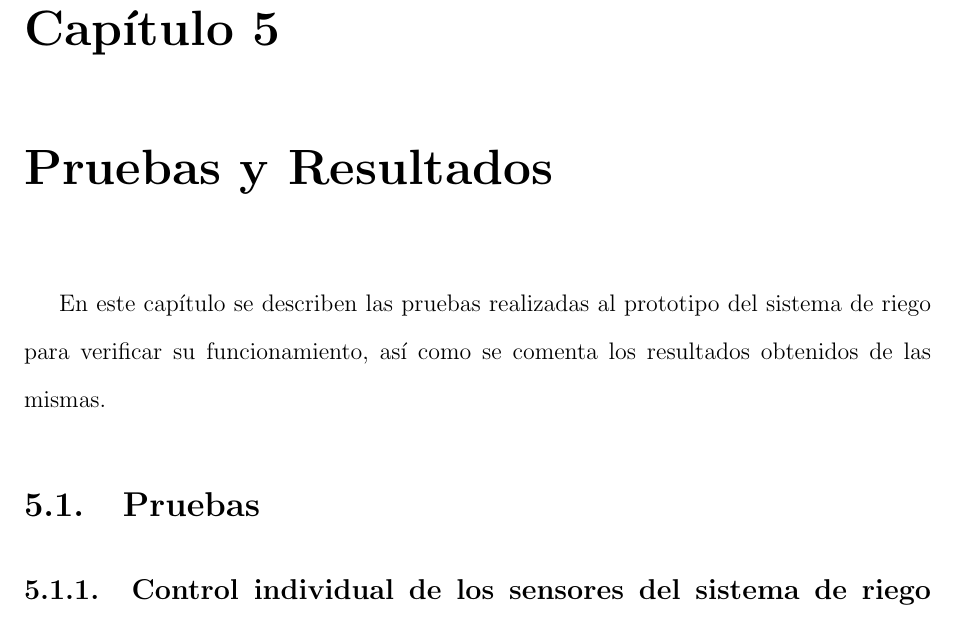
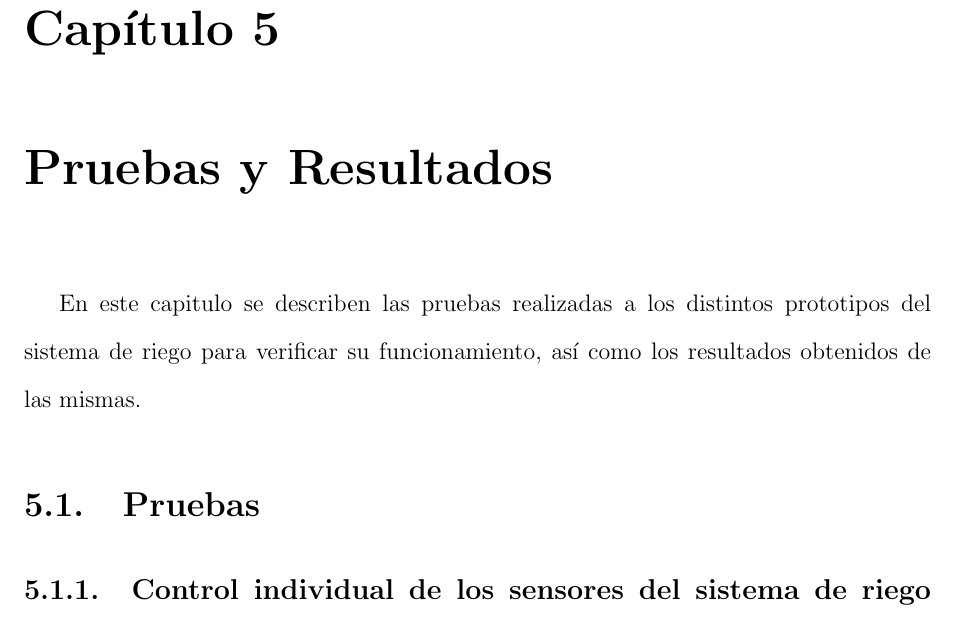
Before and after one commit to Elias-ZZZ/Integrador, a LaTeX thesis (reporte/TESIS.tex, which reads reporte/Prueba.tex): part of page 36 of 44, cut so that both start at the same text. Compiled offline with pdfLaTeX.

Commit message:
Prueba rapida
Una prueba del funcionamiento del repositorio

```diff
--- a/reporte/Prueba.tex
+++ b/reporte/Prueba.tex
@@ -1,4 +1,4 @@
-En este cap\'itulo se describen las pruebas realizadas al prototipo del sistema de riego para verificar su funcionamiento, as\'i como se comenta los resultados obtenidos de las mismas.
+En este capitulo se describen las pruebas realizadas a los distintos prototipos del sistema de riego para verificar su funcionamiento, as\'i como los resultados obtenidos de las mismas.
 
 \section{Pruebas}
 
```
Also changed, not shown: 2 other files.
